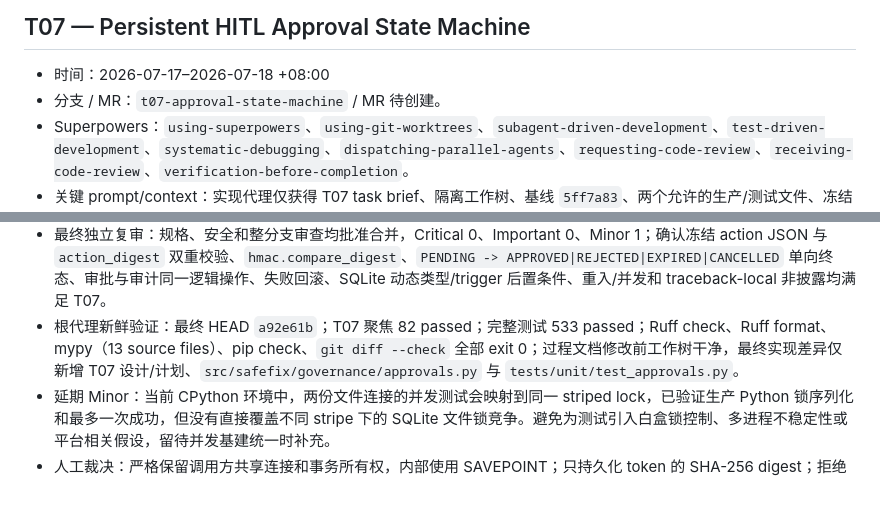
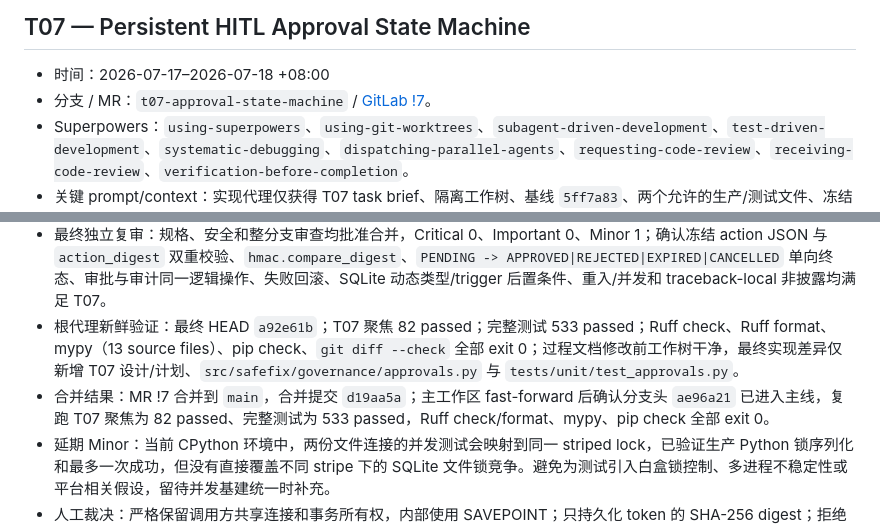
Before and after one commit to Gungnir6/safefix-harness, a Markdown page: AGENT_LOG.md, 2 parts joined by grey strips. Rendered like a GitHub page; blank space fills up the shorter version.

Commit message:
docs(process): 记录 T07 合并结果

```diff
--- a/AGENT_LOG.md
+++ b/AGENT_LOG.md
@@ -102,13 +102,14 @@
 ## T07 — Persistent HITL Approval State Machine
 
 - 时间：2026-07-17–2026-07-18 +08:00
-- 分支 / MR：`t07-approval-state-machine` / MR 待创建。
+- 分支 / MR：`t07-approval-state-machine` / [GitLab !7](https://git.nju.edu.cn/Gungnir/safefix-harness/-/merge_requests/7)。
 - Superpowers：`using-superpowers`、`using-git-worktrees`、`subagent-driven-development`、`test-driven-development`、`systematic-debugging`、`dispatching-parallel-agents`、`requesting-code-review`、`receiving-code-review`、`verification-before-completion`。
 - 关键 prompt/context：实现代理仅获得 T07 task brief、隔离工作树、基线 `5ff7a83`、两个允许的生产/测试文件、冻结动作、单次 token、SQLite 持久化、T06 审计失败必须阻止状态转换、秘密非披露、中文 Conventional Commits 与报告契约；规格、安全和整分支审查代理均只读相应版本的冻结 `BASE..HEAD` 差异包。
 - 初始实现与审查修复：`a953456 feat(approval): 添加持久化审批请求` 建立只保存 SHA-256 token digest 的持久化请求；后续提交 `06995fd`、`4be5161`、`bb86c20`、`da73da4`、`503abb2`、`f5e45d8` 依次收紧公开错误边界、SQLite trigger/SAVEPOINT 竞态、进程控制异常清理、冻结动作单次批准、终态持久化和跨 store 并发事务语义。
 - 秘密与异常边界修复：独立审查发现公开 request/approve/reject/get/cancel 的 traceback locals 可能保留 token、action 或标识符；`95173fc fix(approval): 隔离敏感错误帧` 以无敏感数据的 outcome 在安全帧外映射稳定公开异常。整分支审查继续发现构造器 frame 可能保留 configured secrets，且坏审计 schema 的 T06 `AuditUnavailable` 会越过 T07 边界；`a92e61b fix(approval): 隔离构造期秘密与错误` 将构造期初始化也纳入同一非披露和稳定异常契约。
 - 最终独立复审：规格、安全和整分支审查均批准合并，Critical 0、Important 0、Minor 1；确认冻结 action JSON 与 `action_digest` 双重校验、`hmac.compare_digest`、`PENDING -> APPROVED|REJECTED|EXPIRED|CANCELLED` 单向终态、审批与审计同一逻辑操作、失败回滚、SQLite 动态类型/trigger 后置条件、重入/并发和 traceback-local 非披露均满足 T07。
 - 根代理新鲜验证：最终 HEAD `a92e61b`；T07 聚焦 82 passed；完整测试 533 passed；Ruff check、Ruff format、mypy（13 source files）、pip check、`git diff --check` 全部 exit 0；过程文档修改前工作树干净，最终实现差异仅新增 T07 设计/计划、`src/safefix/governance/approvals.py` 与 `tests/unit/test_approvals.py`。
+- 合并结果：MR !7 合并到 `main`，合并提交 `d19aa5a`；主工作区 fast-forward 后确认分支头 `ae96a21` 已进入主线，复跑 T07 聚焦为 82 passed、完整测试为 533 passed，Ruff check/format、mypy、pip check 全部 exit 0。
 - 延期 Minor：当前 CPython 环境中，两份文件连接的并发测试会映射到同一 striped lock，已验证生产 Python 锁序列化和最多一次成功，但没有直接覆盖不同 stripe 下的 SQLite 文件锁竞争。避免为测试引入白盒锁控制、多进程不稳定性或平台相关假设，留待并发基建统一时补充。
 - 人工裁决：严格保留调用方共享连接和事务所有权，内部使用 SAVEPOINT；只持久化 token 的 SHA-256 digest；拒绝不保存自由文本，用户可见反馈由 T12 生成；cancel 是可信控制面操作；审批公开 API 的普通异常、构造异常和 `capture_locals` 均不得披露 token、action、configured secrets 或数据库内部细节。
 - 经验：审批安全不是一次 `UPDATE`；必须同时冻结授权对象、保证 token 单次消费、把审计成功纳入提交条件，并在 INSERT/UPDATE trigger、共享连接、跨 store 重入、进程控制异常和异常帧 locals 下证明“失败即无状态变化”。构造器也属于公开安全边界，不能只审计业务方法。
```
Also changed, not shown: PLAN.md (+1 -1 lines).
